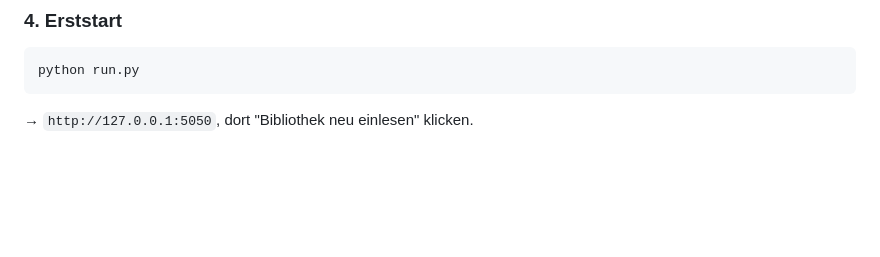
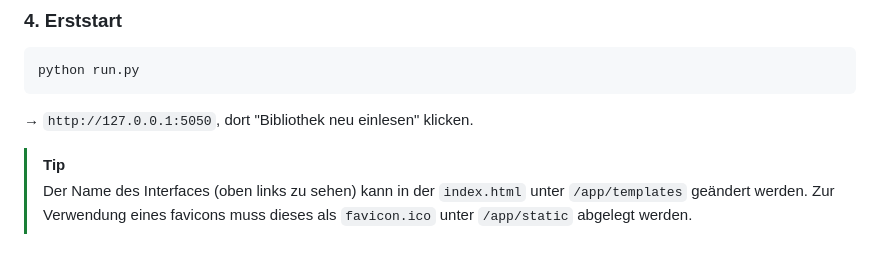
Before and after one commit to RadioAmBad/MusicBase, a Markdown page: README.md, the part around the change. Rendered like a GitHub page; blank space fills up the shorter version.

````diff
--- a/README.md
+++ b/README.md
@@ -86,3 +86,7 @@ python run.py
 ```
 
 → `http://127.0.0.1:5050`, dort "Bibliothek neu einlesen" klicken.
+
+> [!TIP]
+> Der Name des Interfaces (oben links zu sehen) kann in der `index.html` unter `/app/templates` geändert werden.
+> Zur Verwendung eines favicons muss dieses als `favicon.ico` unter `/app/static` abgelegt werden.
````
